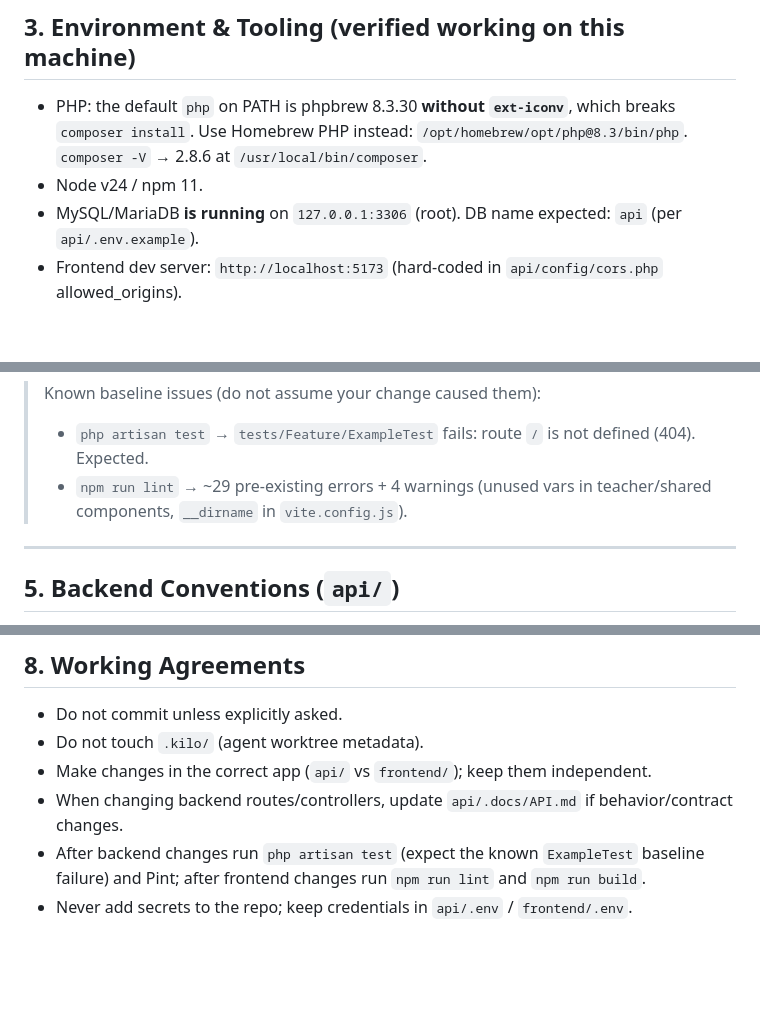
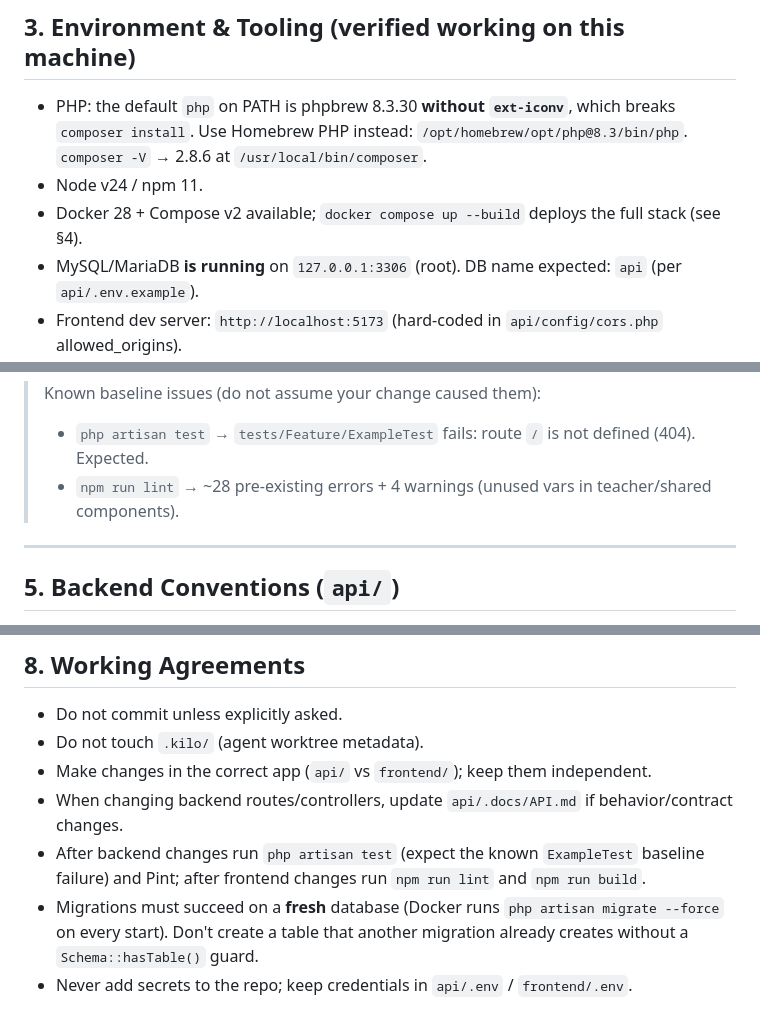
Before and after one commit to Blizbyteco/raport, a Markdown page: AGENTS.md, 3 parts joined by grey strips. GitHub-like rendering; blank space fills up the shorter version.

```diff
--- a/AGENTS.md
+++ b/AGENTS.md
@@ -58,6 +59,7 @@ raport/
 
 - PHP: the default `php` on PATH is phpbrew 8.3.30 **without `ext-iconv`**, which breaks `composer install`. Use Homebrew PHP instead: `/opt/homebrew/opt/php@8.3/bin/php`. `composer -V` → 2.8.6 at `/usr/local/bin/composer`.
 - Node v24 / npm 11.
+- Docker 28 + Compose v2 available; `docker compose up --build` deploys the full stack (see §4).
 - MySQL/MariaDB **is running** on `127.0.0.1:3306` (root). DB name expected: `api` (per `api/.env.example`).
 - Frontend dev server: `http://localhost:5173` (hard-coded in `api/config/cors.php` allowed_origins).
 - Backend dev server: `http://localhost:8000` (matches `frontend/.env` `VITE_API_URL`).
@@ -119,7 +121,7 @@ npm run build
 
 > Known baseline issues (do not assume your change caused them):
 > - `php artisan test` → `tests/Feature/ExampleTest` fails: route `/` is not defined (404). Expected.
-> - `npm run lint` → ~29 pre-existing errors + 4 warnings (unused vars in teacher/shared components, `__dirname` in `vite.config.js`).
+> - `npm run lint` → ~28 pre-existing errors + 4 warnings (unused vars in teacher/shared components).
 
 ---
 
@@ -171,4 +174,5 @@ Do not introduce new dependencies or a new design system unless explicitly reque
 - Make changes in the correct app (`api/` vs `frontend/`); keep them independent.
 - When changing backend routes/controllers, update `api/.docs/API.md` if behavior/contract changes.
 - After backend changes run `php artisan test` (expect the known `ExampleTest` baseline failure) and Pint; after frontend changes run `npm run lint` and `npm run build`.
+- Migrations must succeed on a **fresh** database (Docker runs `php artisan migrate --force` on every start). Don't create a table that another migration already creates without a `Schema::hasTable()` guard.
 - Never add secrets to the repo; keep credentials in `api/.env` / `frontend/.env`.
```
Also changed, not shown: other parts of AGENTS.md (+5 -3 lines).
